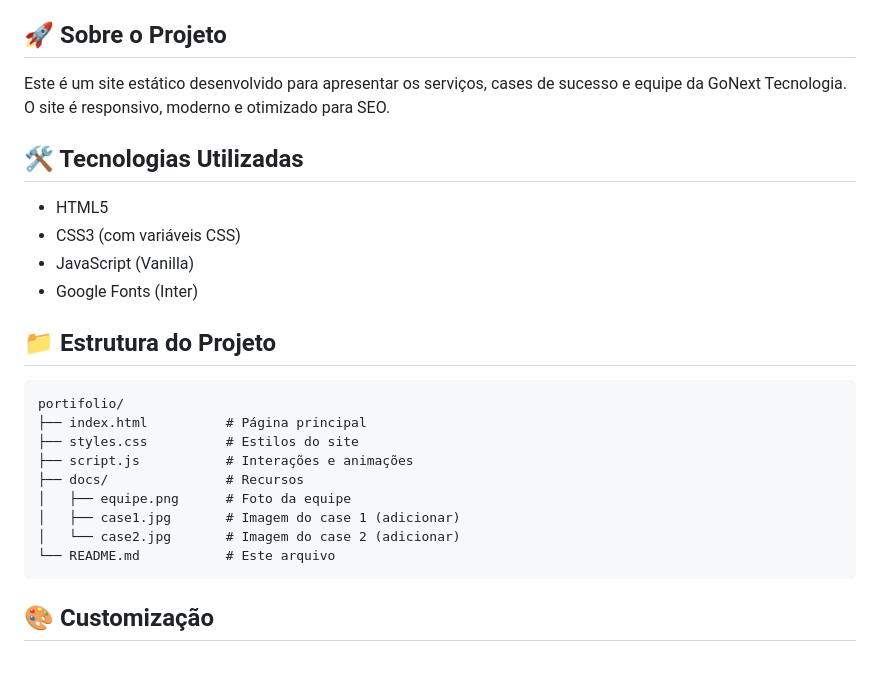
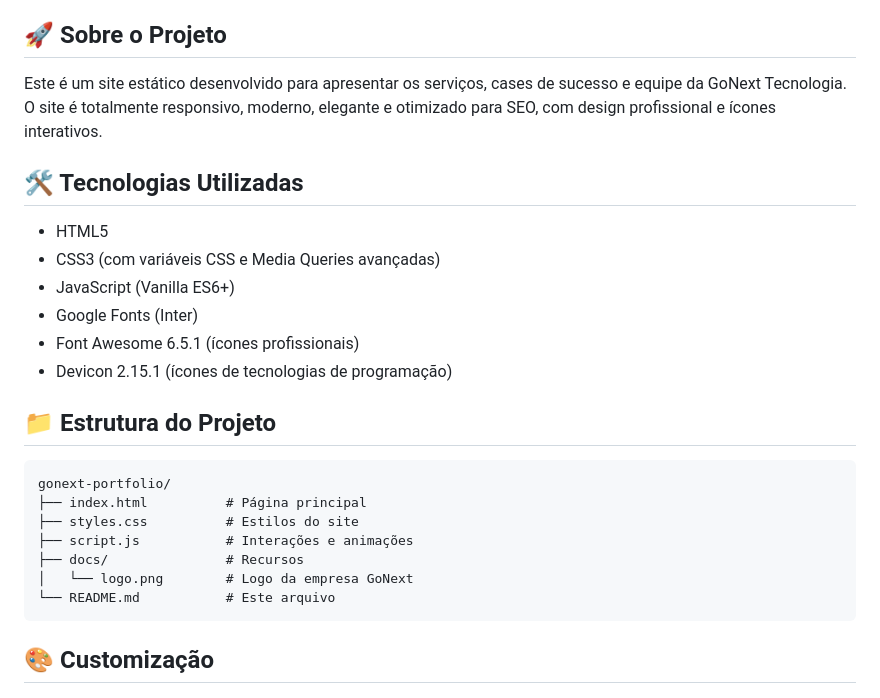
Before and after one commit to EoDaniel777/gonext-portfolio, a Markdown page: README.md, the part around one of its changes. GitHub-like rendering; blank space fills up the shorter version.

````diff
--- a/README.md
+++ b/README.md
@@ -4,26 +4,26 @@ Site institucional da GoNext Tecnologia, empresa de desenvolvimento de soluçõe
 
 ## 🚀 Sobre o Projeto
 
-Este é um site estático desenvolvido para apresentar os serviços, cases de sucesso e equipe da GoNext Tecnologia. O site é responsivo, moderno e otimizado para SEO.
+Este é um site estático desenvolvido para apresentar os serviços, cases de sucesso e equipe da GoNext Tecnologia. O site é totalmente responsivo, moderno, elegante e otimizado para SEO, com design profissional e ícones interativos.
 
 ## 🛠️ Tecnologias Utilizadas
 
 - HTML5
-- CSS3 (com variáveis CSS)
-- JavaScript (Vanilla)
+- CSS3 (com variáveis CSS e Media Queries avançadas)
+- JavaScript (Vanilla ES6+)
 - Google Fonts (Inter)
+- Font Awesome 6.5.1 (ícones profissionais)
+- Devicon 2.15.1 (ícones de tecnologias de programação)
 
 ## 📁 Estrutura do Projeto
 
 ```
-portifolio/
+gonext-portfolio/
 ├── index.html          # Página principal
 ├── styles.css          # Estilos do site
 ├── script.js           # Interações e animações
 ├── docs/               # Recursos
-│   ├── equipe.png      # Foto da equipe
-│   ├── case1.jpg       # Imagem do case 1 (adicionar)
-│   └── case2.jpg       # Imagem do case 2 (adicionar)
+│   └── logo.png        # Logo da empresa GoNext
 └── README.md           # Este arquivo
 ```
 
````
Also changed, not shown: other parts of README.md (+26 -16 lines).
